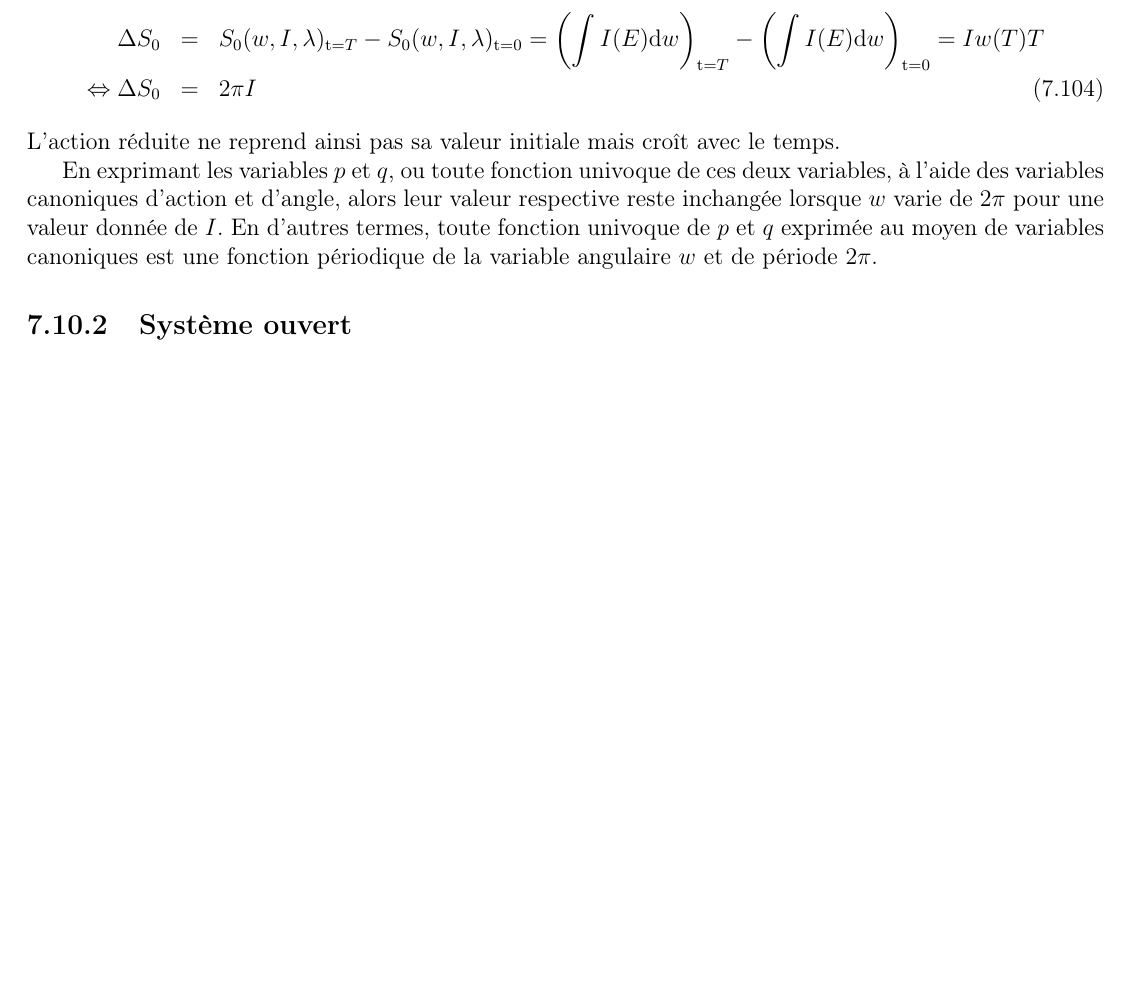
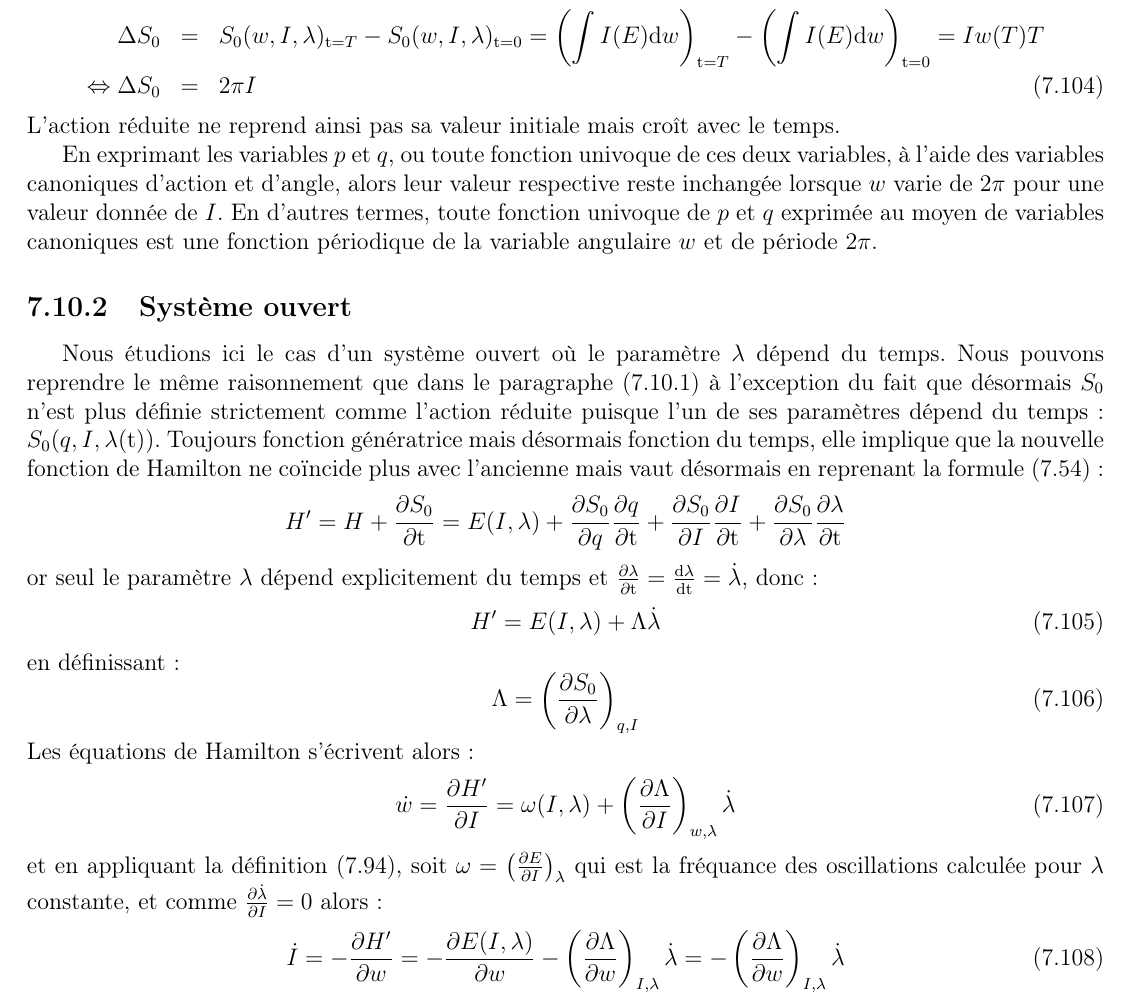
Before and after one commit to SMajerowicz/Physics, a LaTeX document (Mécanique/démonstration.tex, which reads Mécanique/chapters/chapter-07.tex): part of page 127 of 222, cut so that both start at the same text, the shorter picture padded with empty space. Compiled offline with pdfLaTeX.

Commit message:
Paragraph 50 end

```diff
--- a/Mécanique/chapters/chapter-07.tex
+++ b/Mécanique/chapters/chapter-07.tex
@@ -1152,4 +1152,25 @@ L'action r\'{e}duite ne reprend ainsi pas sa valeur initiale mais cro\^{i}t avec
 
 En exprimant les variables $p$ et $q$, ou toute fonction univoque de ces deux variables, \`{a} l'aide des variables canoniques d'action et d'angle, alors leur valeur respective reste inchang\'{e}e lorsque $w$ varie de $2\pi$ pour une valeur donn\'{e}e de $I$. En d'autres termes, toute fonction univoque de $p$ et $q$ exprim\'{e}e au moyen de variables canoniques est une fonction p\'{e}riodique de la variable angulaire $w$ et de p\'{e}riode $2\pi$.
 
-\subsection{Syst\`{e}me ouvert}
+\subsection{Syst\`{e}me ouvert}\label{PAR:50_2}
+
+Nous \'{e}tudions ici le cas d'un syst\`{e}me ouvert o\`{u} le param\`{e}tre $\lambda$ d\'{e}pend du temps. Nous pouvons reprendre le m\^{e}me raisonnement que dans le paragraphe (\ref{PAR:50_1}) \`{a} l'exception du fait que d\'{e}sormais $S_{0}$ n'est plus d\'{e}finie strictement comme l'action r\'{e}duite puisque l'un de ses param\`{e}tres d\'{e}pend du temps : $S_{0}(q,I,\lambda(\mathrm{t}))$. Toujours fonction g\'{e}n\'{e}ratrice mais d\'{e}sormais fonction du temps, elle implique que la nouvelle fonction de Hamilton ne co\"{i}ncide plus avec l'ancienne mais vaut d\'{e}sormais en reprenant la formule (\ref{EQ:45_8}) :
+\benn
+	H' = H + \frac{\partial S_{0}}{\partial\mathrm{t}} = E(I,\lambda) + \frac{\partial S_{0}}{\partial q}\frac{\partial q}{\partial\mathrm{t}} + \frac{\partial S_{0}}{\partial I}\frac{\partial I}{\partial\mathrm{t}} + \frac{\partial S_{0}}{\partial\lambda}\frac{\partial\lambda}{\partial\mathrm{t}}
+\eenn
+or seul le param\`{e}tre $\lambda$ d\'{e}pend explicitement du temps et $\frac{\partial\lambda}{\partial\mathrm{t}} = \frac{\mathrm{d}\lambda}{\mathrm{dt}} = \dot{\lambda}$, donc :
+\be
+	H' = E(I,\lambda) + \Lambda\dot{\lambda} \label{EQ:50_8}
+\ee
+en d\'{e}finissant :
+\be
+	\Lambda = \left(\frac{\partial S_{0}}{\partial\lambda}\right)_{q,I} \label{EQ:50_9}
+\ee
+Les \'{e}quations de Hamilton s'\'{e}crivent alors :
+\be
+	\dot{w} = \frac{\partial H'}{\partial I} = \omega(I,\lambda) + \left(\frac{\partial\Lambda}{\partial I}\right)_{w,\lambda}\dot{\lambda} \label{EQ_50_11}
+\ee
+et en appliquant la d\'{e}finition (\ref{EQ:49_9}), soit $\omega = \left(\frac{\partial E}{\partial I}\right)_{\lambda}$ qui est la fr\'{e}quance des oscillations calcul\'{e}e pour $\lambda$ constante, et comme $\frac{\partial\dot{\lambda}}{\partial I} = 0$ alors :
+\be
+	\dot{I} = -\frac{\partial H'}{\partial w} = -\frac{\partial E(I,\lambda)}{\partial w} - \left(\frac{\partial\Lambda}{\partial w}\right)_{I,\lambda}\dot{\lambda} = -\left(\frac{\partial\Lambda}{\partial w}\right)_{I,\lambda}\dot{\lambda} \label{EQ:50_10}
+\ee
```
